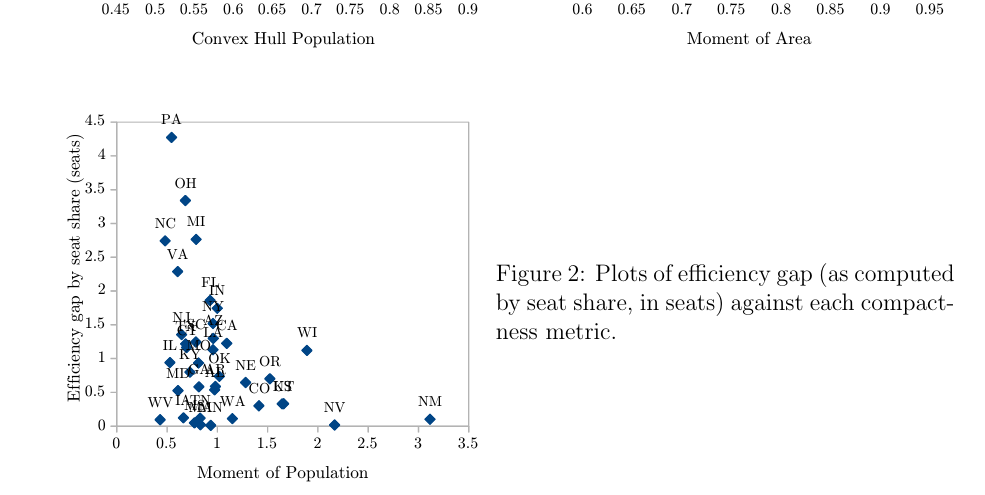
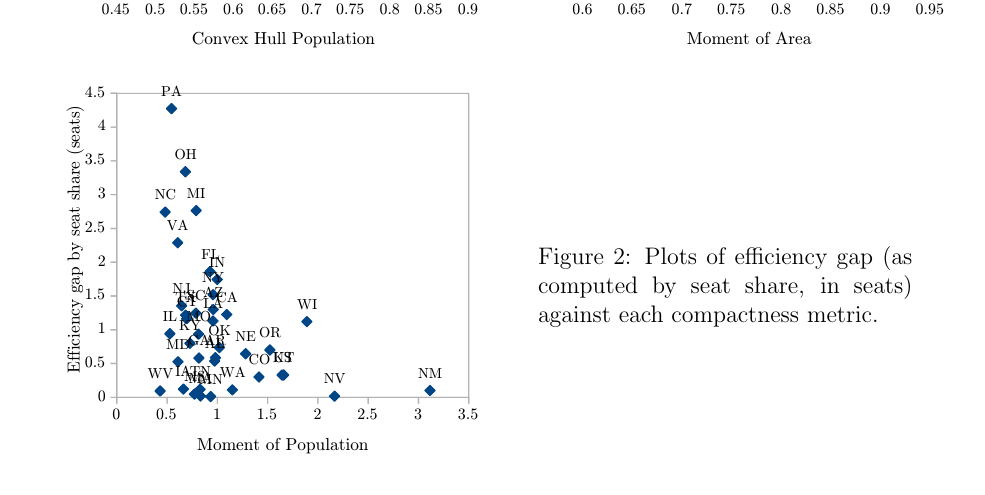
Before and after one commit to benjaminjkraft/gerrymandering, a LaTeX document (paper.tex): part of page 14 of 21, cut so that both start at the same text. Compiled offline with pdfLaTeX.

Commit message:
Formatting fix and another TODO

```diff
--- a/paper.tex
+++ b/paper.tex
@@ -183,7 +183,7 @@ In addition to the overlap of legislature control and advisory or backup commiss
       \includegraphics[width=0.49\textwidth]{sss-moment_area.pdf}
 
       \includegraphics[width=0.49\textwidth]{sss-moment_pop.pdf}
-      \parbox[b][3in][c]{0.49\textwidth}{\caption{Plots of efficiency gap (as computed by seat share, in seats) against each compactness metric.\label{f:compactnessplots}}}
+      \parbox[b][2.8in][c]{0.49\textwidth}{\centering \parbox{0.4\textwidth}{\caption{Plots of efficiency gap (as computed by seat share, in seats) against each compactness metric.\label{f:compactnessplots}}}}
     \end{center}
   \end{figure}
 
```
Also changed, not shown: paper.tex (1 more changed lines).
